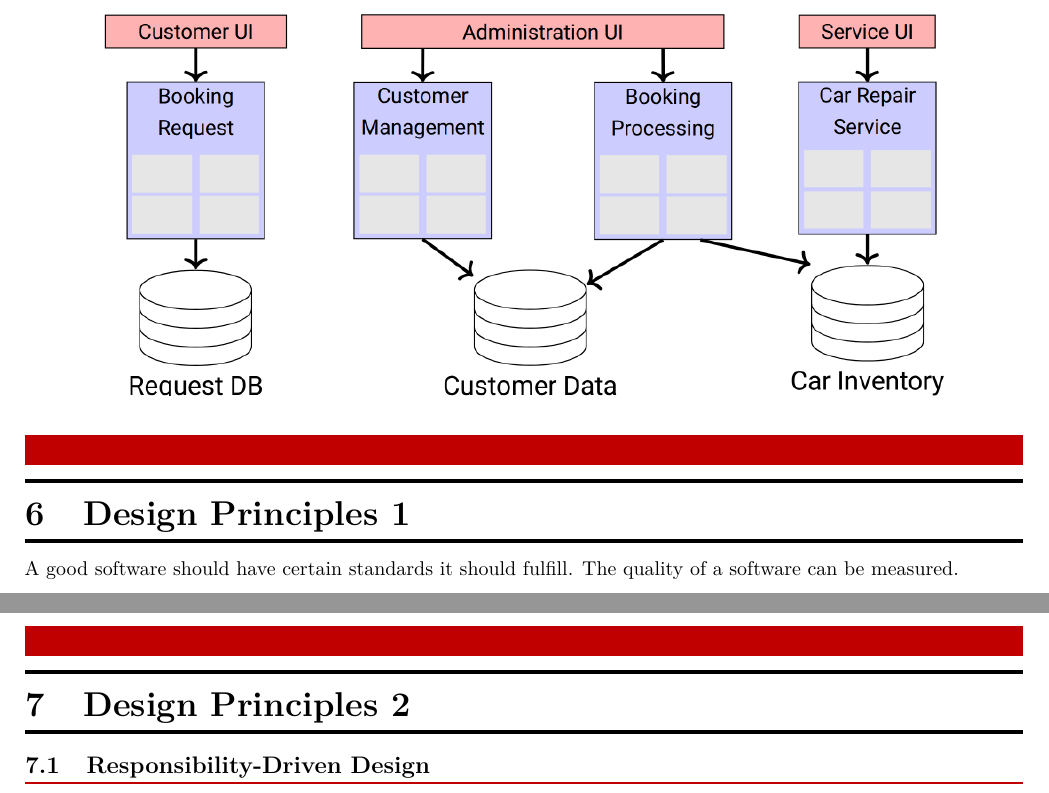
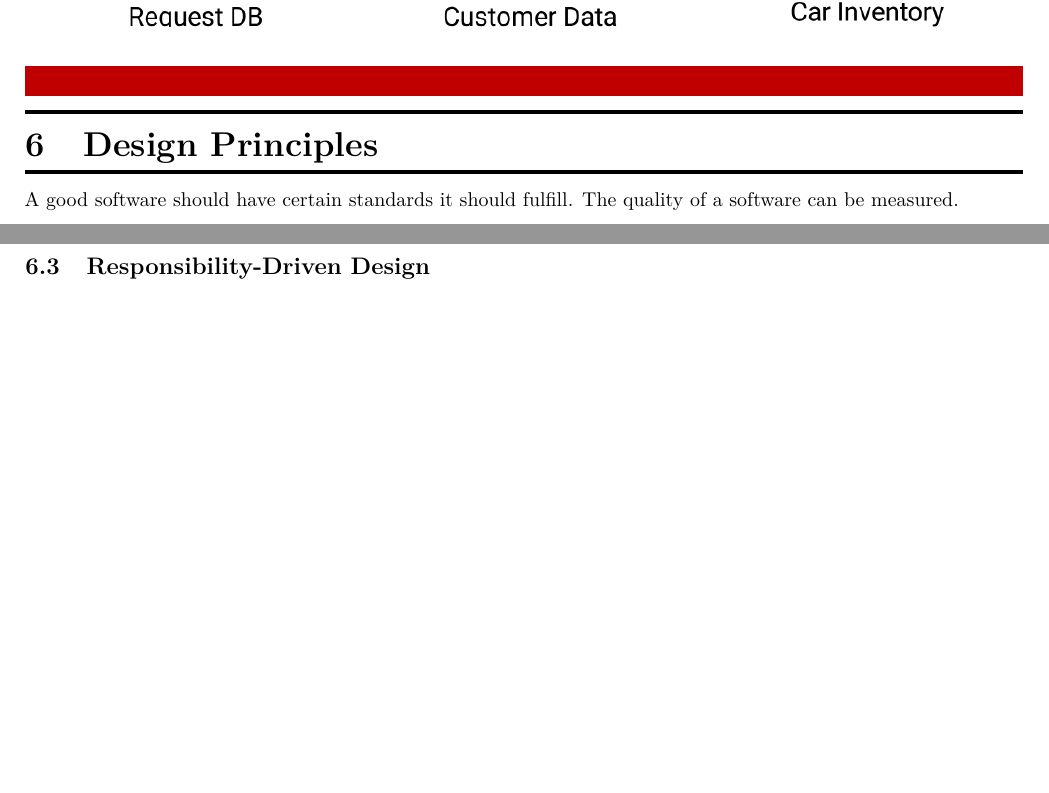
Before and after one commit to moricetamol/Software_Engineering_Summary, a LaTeX document (Software_Engineering_Summary.tex, which reads Sections/6_Design_Principles_1/6_Design_Principles_1.tex, Sections/7_Design_Principles_2/7_Design_Principles_2.tex): two parts of pages 26 and 32 of 34 before the commit and two parts of pages 26 and 31 of 34 after it, joined at a grey line, cut so that both start at the same text, the shorter picture padded with empty space. Compiled offline with pdfLaTeX.

Commit message:
Combined sections 6 and 7 - makes more sense

```diff
--- a/Sections/6_Design_Principles_1/6_Design_Principles_1.tex
+++ b/Sections/6_Design_Principles_1/6_Design_Principles_1.tex
@@ -8,7 +8,7 @@
 \graphicspath{{../../}}
 
 \begin{document}
-\section{Design Principles 1}
+\section{Design Principles}
 A good software should have certain standards it should fulfill. The quality of a software can be measured.
 
 \begin{defbox}
--- a/Sections/7_Design_Principles_2/7_Design_Principles_2.tex
+++ b/Sections/7_Design_Principles_2/7_Design_Principles_2.tex
@@ -8,7 +8,6 @@
 \graphicspath{{../../}}
 
 \begin{document}
-\section{Design Principles 2}
 \subsection{Responsibility-Driven Design}
 \begin{defbox*}
     Describes a systematic approach to think about the design of software objects and components in terms of \defc{responsibilities}, \defc{roles} and \defc{collaborations}.
```
Also changed, not shown: Software_Engineering_Summary.tex (+0 -1 lines), Software_Engineering_Summary.pdf.
